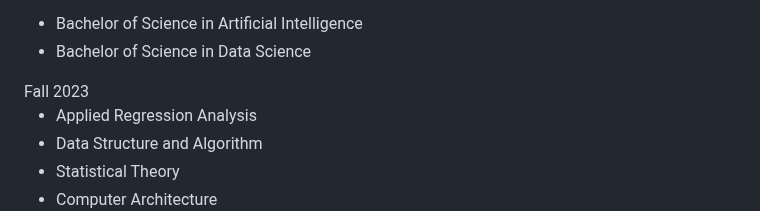
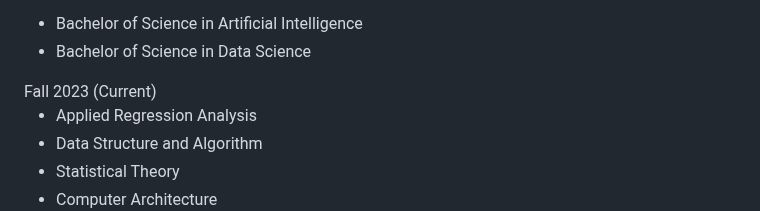
Before and after one commit to ilksh/ilksh.github.io, a Markdown page: _pages/coursework.md, the part around the change. GitHub-like rendering.

Commit message:
"course work and experience"

```diff
--- a/_pages/coursework.md
+++ b/_pages/coursework.md
@@ -303,7 +303,7 @@ search: true
 			<!-- <i class="lni-sport"></i>-->
 		</div>
 		<div class="timeline__event__date">
-			Fall 2023
+			Fall 2023 (Current)
 		</div>
 		<div class="timeline__event__content ">
 			<div class="timeline__event__description">
```
Also changed, not shown: _pages/experience.md (+50 -1 lines).
